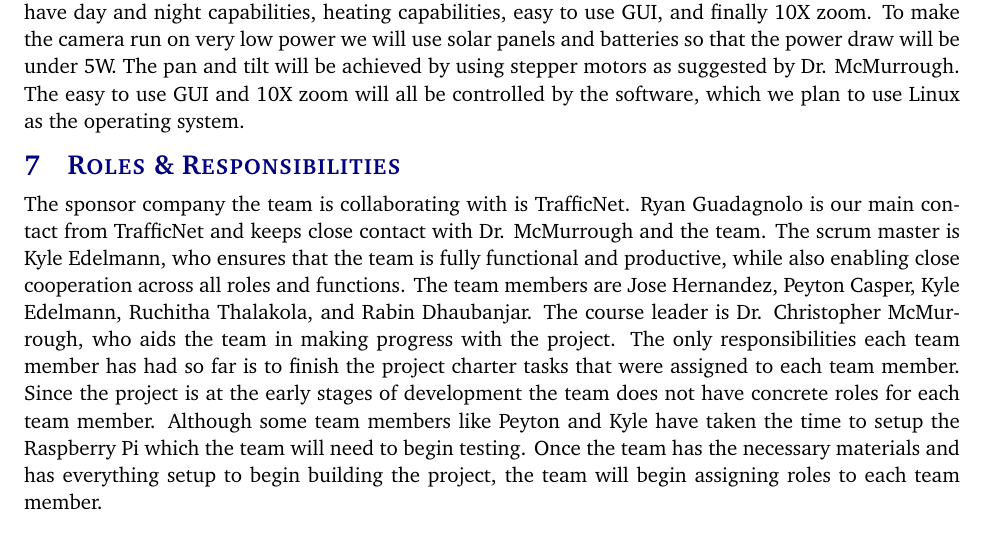
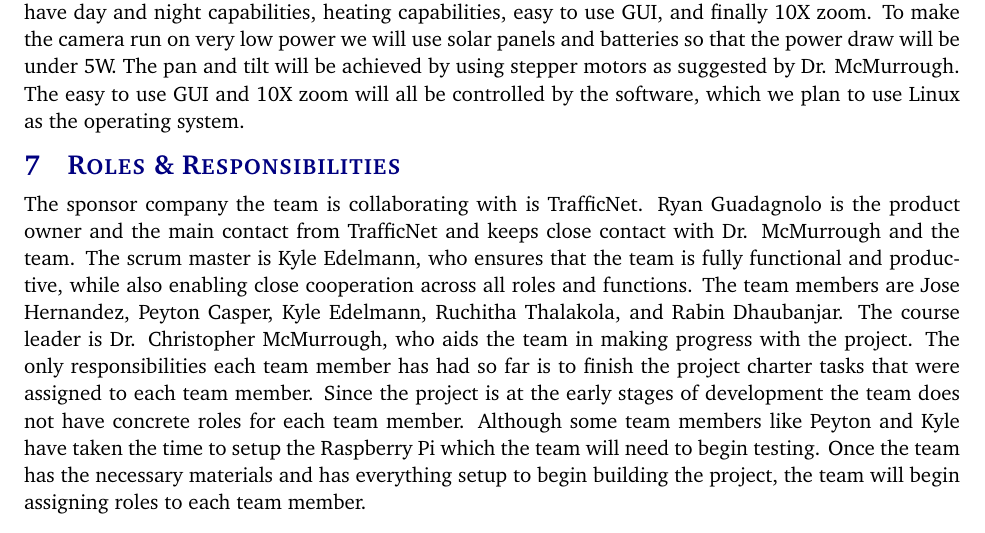
Before and after one commit to rabindhau696/TrafficNetPeons, a LaTeX document (project charter latex/project_charter.tex, which reads project charter latex/tex/roles_responsibilities.tex): part of page 7 of 11, cut so that both start at the same text. Compiled offline with pdfLaTeX.

Commit message:
Updated main description and 10.8 main description

```diff
--- a/project charter latex/tex/roles_responsibilities.tex
+++ b/project charter latex/tex/roles_responsibilities.tex
@@ -1 +1 @@
-The sponsor company the team is collaborating with is TrafficNet. Ryan Guadagnolo is our main contact from TrafficNet and keeps close contact with Dr. McMurrough and the team. The scrum master is Kyle Edelmann, who ensures that the team is fully functional and productive, while also enabling close cooperation across all roles and functions. The team members are Jose Hernandez, Peyton Casper, Kyle Edelmann, Ruchitha Thalakola, and Rabin Dhaubanjar. The course leader is Dr. Christopher McMurrough, who aids the team in making progress with the project. The only responsibilities each team member has had so far is to finish the project charter tasks that were assigned to each team member. Since the project is at the early stages of development the team does not have concrete roles for each team member. Although some team members like Peyton and Kyle have taken the time to setup the Raspberry Pi which the team will need to begin testing. Once the team has the necessary materials and has everything setup to begin building the project, the team will begin assigning roles to each team member.
+The sponsor company the team is collaborating with is TrafficNet. Ryan Guadagnolo is the product owner and the main contact from TrafficNet and keeps close contact with Dr. McMurrough and the team. The scrum master is Kyle Edelmann, who ensures that the team is fully functional and productive, while also enabling close cooperation across all roles and functions. The team members are Jose Hernandez, Peyton Casper, Kyle Edelmann, Ruchitha Thalakola, and Rabin Dhaubanjar. The course leader is Dr. Christopher McMurrough, who aids the team in making progress with the project. The only responsibilities each team member has had so far is to finish the project charter tasks that were assigned to each team member. Since the project is at the early stages of development the team does not have concrete roles for each team member. Although some team members like Peyton and Kyle have taken the time to setup the Raspberry Pi which the team will need to begin testing. Once the team has the necessary materials and has everything setup to begin building the project, the team will begin assigning roles to each team member.
```
